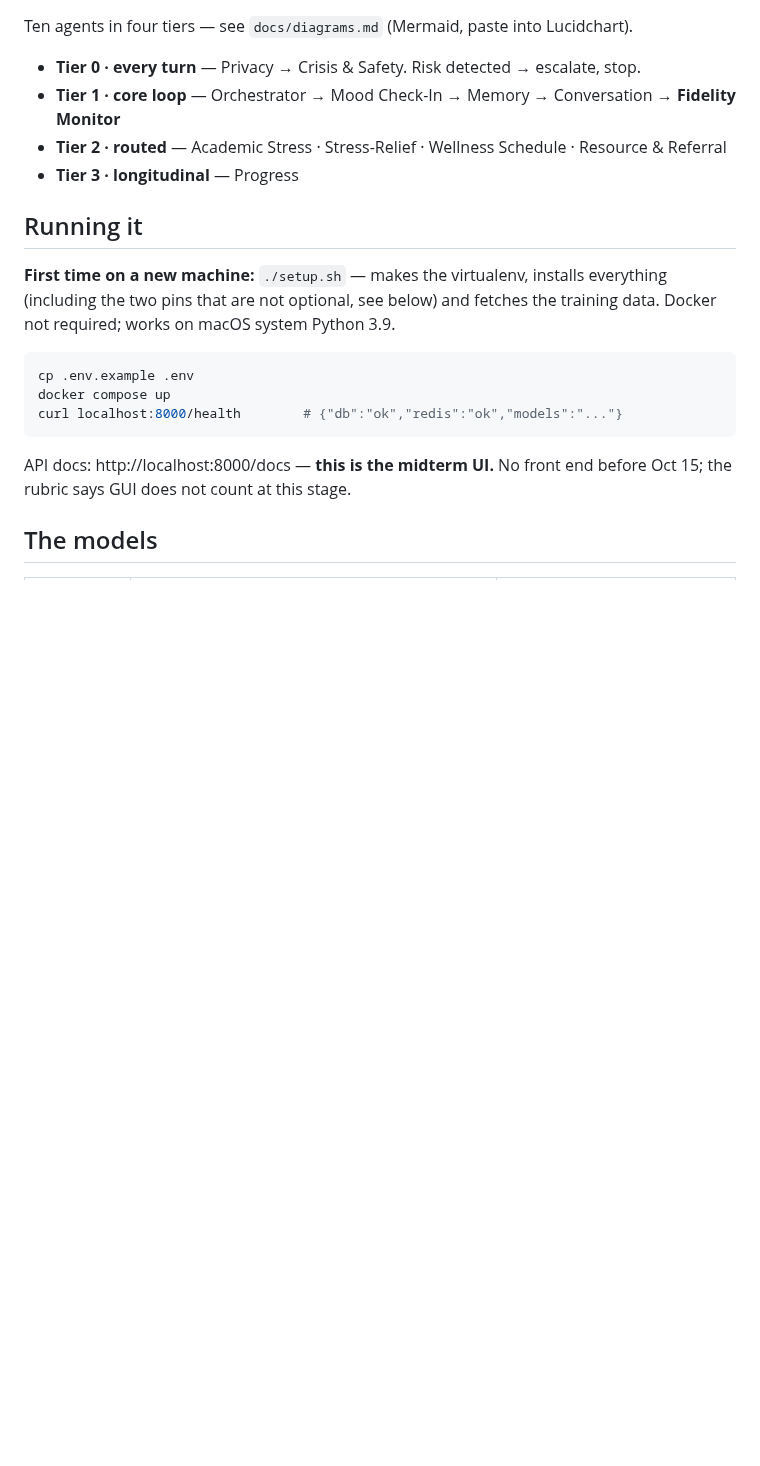
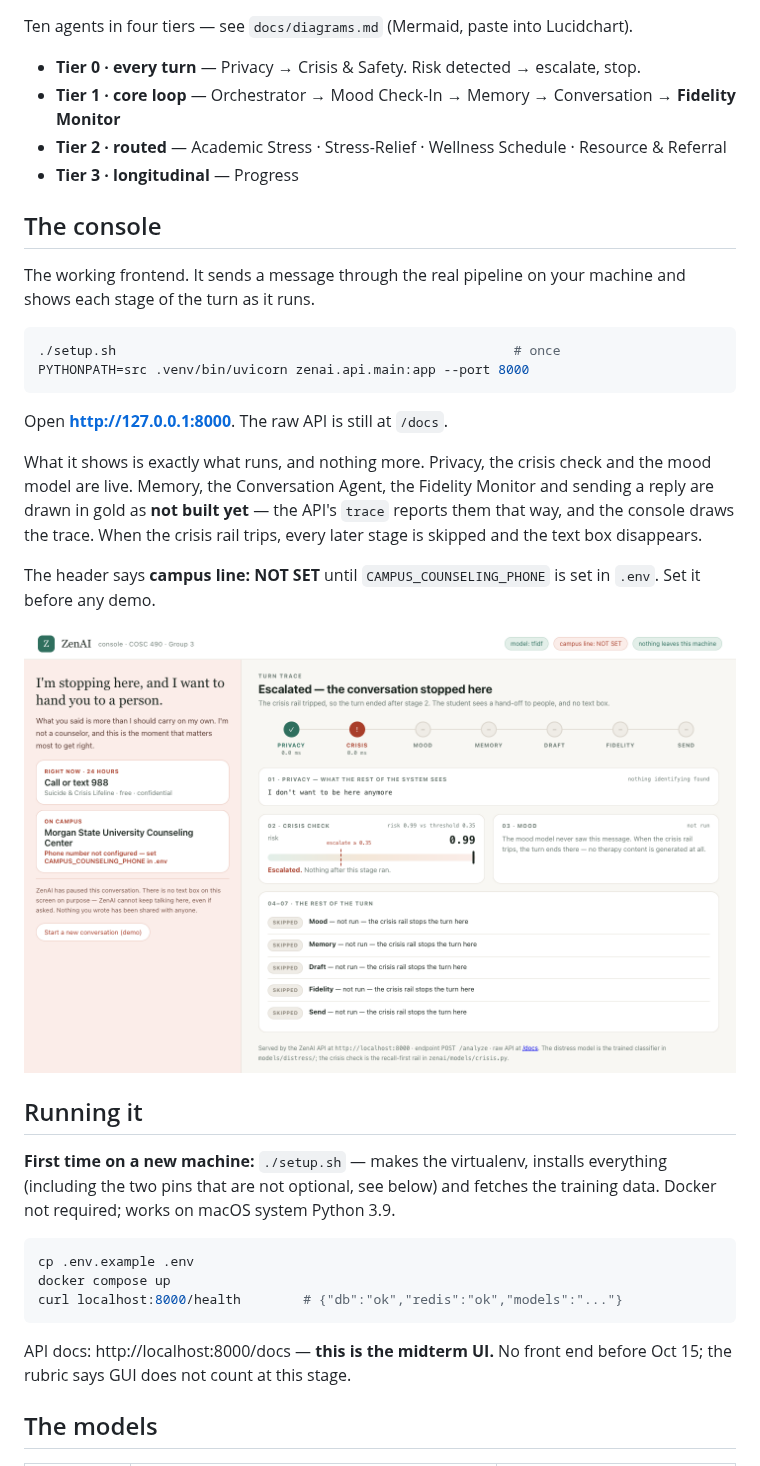
Before and after one commit to Chinonsocheq21/Zenai, a Markdown page: README.md, the part around the change. Rendered like a GitHub page; pictures changed too: docs/console/02-crisis.png (added); blank space fills up the shorter version.

````diff
--- a/README.md
+++ b/README.md
@@ -74,6 +74,29 @@ Ten agents in four tiers — see `docs/diagrams.md` (Mermaid, paste into Lucidch
 - **Tier 2 · routed** — Academic Stress · Stress-Relief · Wellness Schedule · Resource & Referral
 - **Tier 3 · longitudinal** — Progress
 
+## The console
+
+The working frontend. It sends a message through the real pipeline on your
+machine and shows each stage of the turn as it runs.
+
+```bash
+./setup.sh                                                   # once
+PYTHONPATH=src .venv/bin/uvicorn zenai.api.main:app --port 8000
+```
+
+Open **http://127.0.0.1:8000**. The raw API is still at `/docs`.
+
+What it shows is exactly what runs, and nothing more. Privacy, the crisis check
+and the mood model are live. Memory, the Conversation Agent, the Fidelity
+Monitor and sending a reply are drawn in gold as **not built yet** — the API's
+`trace` reports them that way, and the console draws the trace. When the crisis
+rail trips, every later stage is skipped and the text box disappears.
+
+The header says **campus line: NOT SET** until `CAMPUS_COUNSELING_PHONE` is set
+in `.env`. Set it before any demo.
+
+![console](docs/console/02-crisis.png)
+
 ## Running it
 
 **First time on a new machine:** `./setup.sh` — makes the virtualenv, installs
````
Also changed, not shown: docs/console/01-console.png (added), docs/console/01-normal.png (added), presentations/media/01-console.png (added), presentations/media/01-normal.png (added), presentations/media/02-crisis.png (added), 9 other files.
